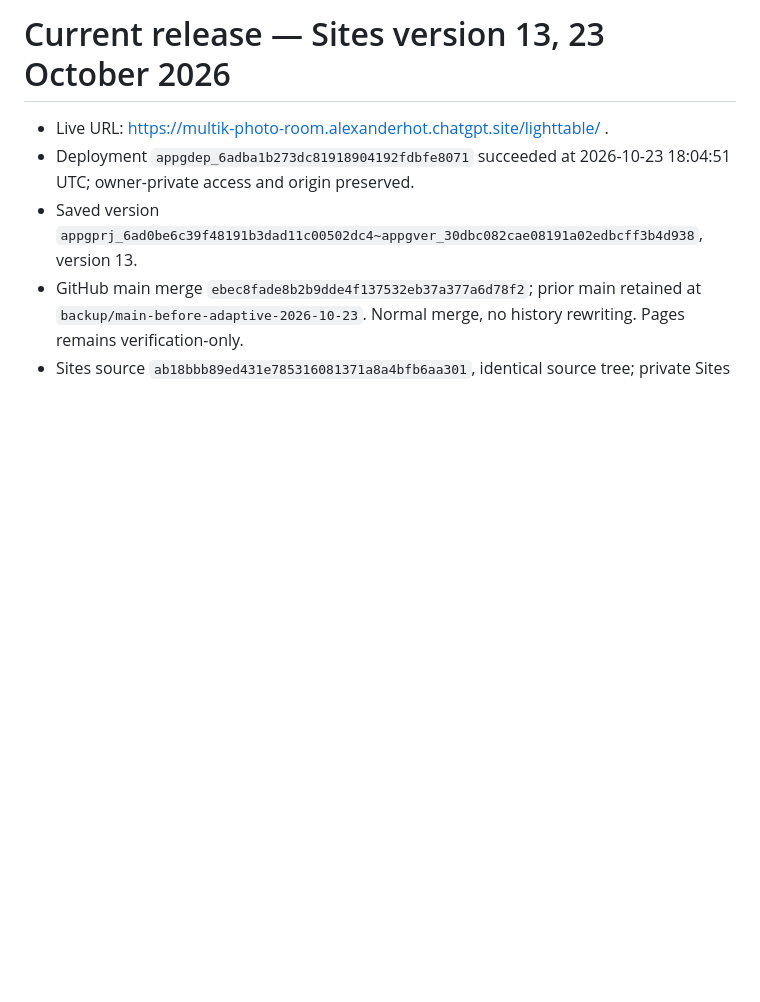
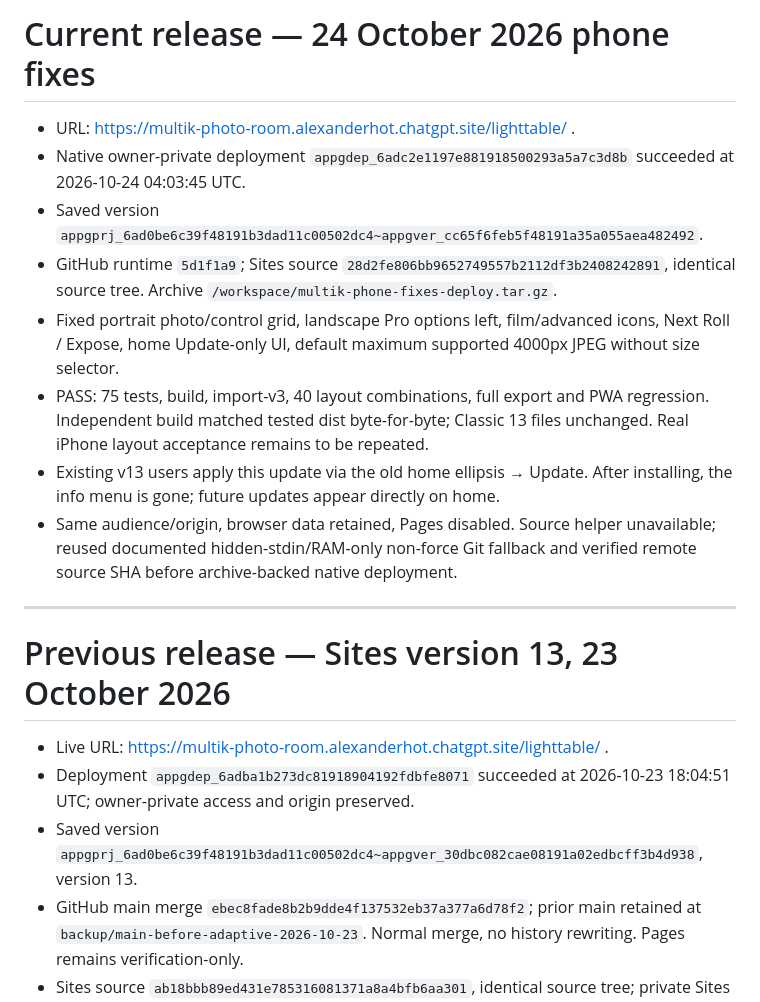
Before and after one commit to alxktnk-web/Multik, a Markdown page: docs/lighttable/DEPLOYMENT.md, the part around the change. GitHub-like rendering; blank space fills up the shorter version.

Commit message:
docs: record phone fixes publication

```diff
--- a/docs/lighttable/DEPLOYMENT.md
+++ b/docs/lighttable/DEPLOYMENT.md
@@ -1,4 +1,17 @@
-# Current release — Sites version 13, 23 October 2026
+# Current release — 24 October 2026 phone fixes
+
+- URL: https://multik-photo-room.alexanderhot.chatgpt.site/lighttable/ .
+- Native owner-private deployment `appgdep_6adc2e1197e881918500293a5a7c3d8b` succeeded at 2026-10-24 04:03:45 UTC.
+- Saved version `appgprj_6ad0be6c39f48191b3dad11c00502dc4~appgver_cc65f6feb5f48191a35a055aea482492`.
+- GitHub runtime `5d1f1a9`; Sites source `28d2fe806bb9652749557b2112df3b2408242891`, identical source tree. Archive `/workspace/multik-phone-fixes-deploy.tar.gz`.
+- Fixed portrait photo/control grid, landscape Pro options left, film/advanced icons, Next Roll / Expose, home Update-only UI, default maximum supported 4000px JPEG without size selector.
+- PASS: 75 tests, build, import-v3, 40 layout combinations, full export and PWA regression. Independent build matched tested dist byte-for-byte; Classic 13 files unchanged. Real iPhone layout acceptance remains to be repeated.
+- Existing v13 users apply this update via the old home ellipsis → Update. After installing, the info menu is gone; future updates appear directly on home.
+- Same audience/origin, browser data retained, Pages disabled. Source helper unavailable; reused documented hidden-stdin/RAM-only non-force Git fallback and verified remote source SHA before archive-backed native deployment.
+
+---
+
+# Previous release — Sites version 13, 23 October 2026
 
 - Live URL: https://multik-photo-room.alexanderhot.chatgpt.site/lighttable/ .
 - Deployment `appgdep_6adba1b273dc81918904192fdbfe8071` succeeded at 2026-10-23 18:04:51 UTC; owner-private access and origin preserved.
```
Also changed, not shown: docs/lighttable/PROGRESS.md (+1 -1 lines).
